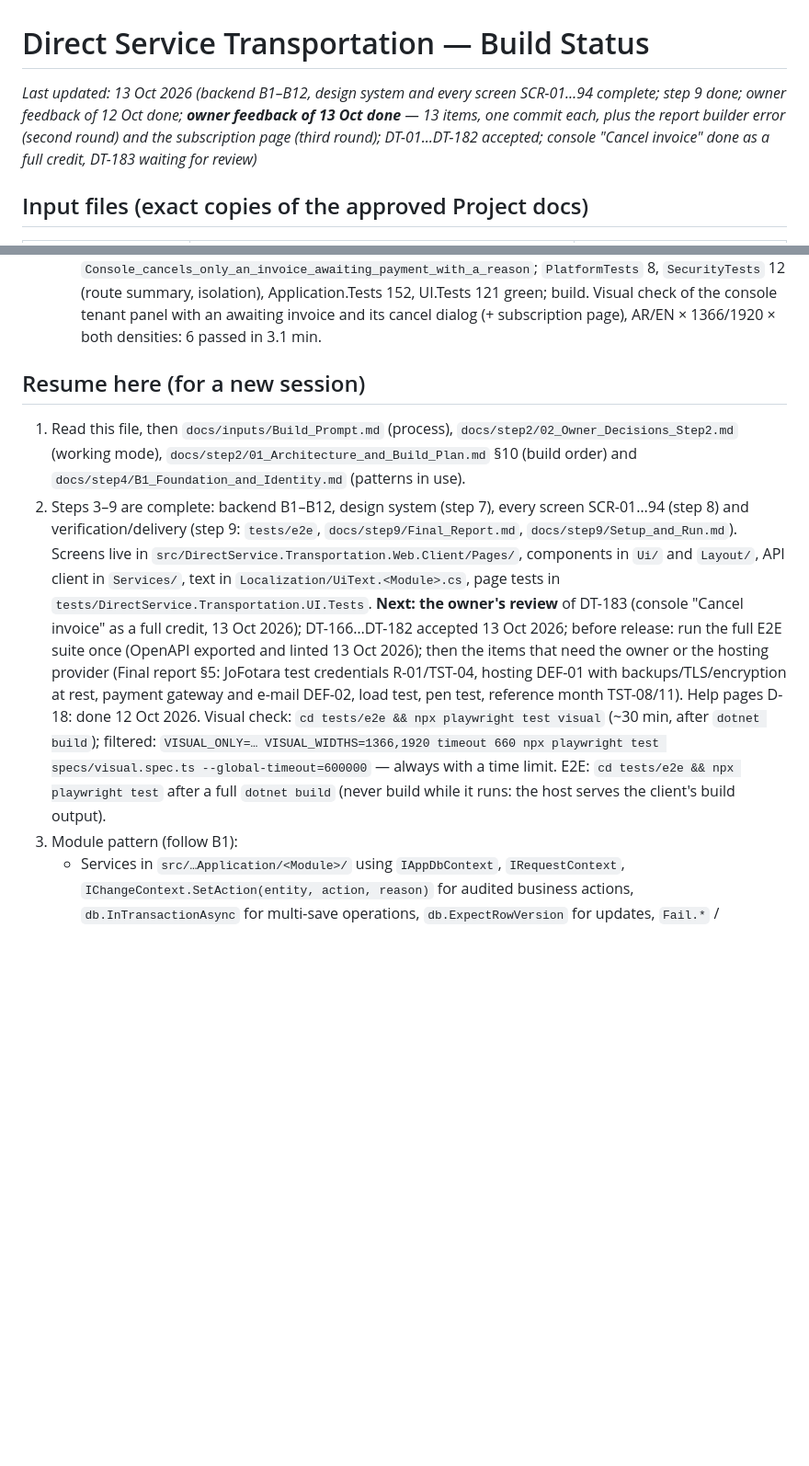
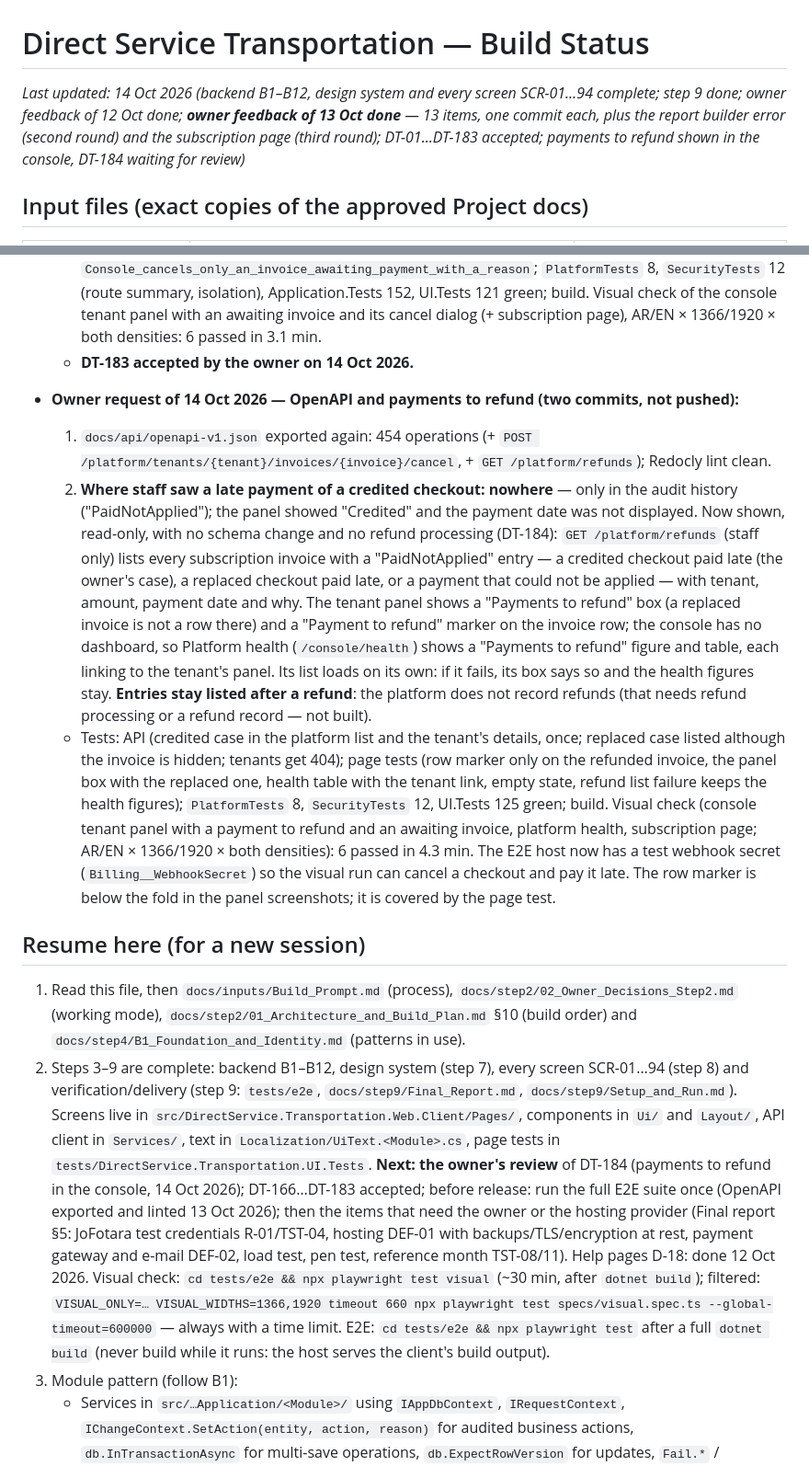
Before and after one commit to aliqadorah/Direct-Service-Transportation-System, a Markdown page: BUILD_STATUS.md, 2 parts joined by grey strips. Shown at 92% size. Drawn GitHub-style; blank space fills up the shorter version.

Commit message:
BUILD_STATUS: DT-183 accepted; OpenAPI re-exported; payments to refund (DT-184 for review)
Co-Authored-By: Claude Opus 5.5 <noreply@anthropic.com>

```diff
--- a/BUILD_STATUS.md
+++ b/BUILD_STATUS.md
@@ -1,6 +1,6 @@
 # Direct Service Transportation — Build Status
 
-_Last updated: 13 Oct 2026 (backend B1–B12, design system and every screen SCR-01…94 complete; step 9 done; owner feedback of 12 Oct done; **owner feedback of 13 Oct done** — 13 items, one commit each, plus the report builder error (second round) and the subscription page (third round); DT-01…DT-182 accepted; console "Cancel invoice" done as a full credit, DT-183 waiting for review)_
+_Last updated: 14 Oct 2026 (backend B1–B12, design system and every screen SCR-01…94 complete; step 9 done; owner feedback of 12 Oct done; **owner feedback of 13 Oct done** — 13 items, one commit each, plus the report builder error (second round) and the subscription page (third round); DT-01…DT-183 accepted; payments to refund shown in the console, DT-184 waiting for review)_
 
 ## Input files (exact copies of the approved Project docs)
 | File | Location in this folder | Project path |
@@ -128,10 +128,16 @@ Run steps 3, 4, 7, 8, 9 without stopping. **Stop only for:** step 5 design direc
   - A late payment from the cancelled invoice's old payment page is recorded (PaidAt set, audit "PaidNotApplied · Invoice credited") and never applied; repeated notifications change nothing.
   - Console panel: awaiting-payment rows offer "إلغاء / Cancel" (named "Cancel invoice SUB-…"; short label because the panel's table is narrow — the long label was cut off in Arabic at 1366, which the automatic check did not report), with a dialog explaining the credit; other due or failed invoices keep "Credit".
   - Tests: API `Staff_cancel_an_unpaid_checkout_by_a_full_credit_only` (reason required, not for tenants, credited + audited, refused twice / renewal / paid, late payment recorded not applied); page test `Console_cancels_only_an_invoice_awaiting_payment_with_a_reason`; `PlatformTests` 8, `SecurityTests` 12 (route summary, isolation), Application.Tests 152, UI.Tests 121 green; build. Visual check of the console tenant panel with an awaiting invoice and its cancel dialog (+ subscription page), AR/EN × 1366/1920 × both densities: 6 passed in 3.1 min.
+  - **DT-183 accepted by the owner on 14 Oct 2026.**
+
+- **Owner request of 14 Oct 2026 — OpenAPI and payments to refund (two commits, not pushed):**
+  1. `docs/api/openapi-v1.json` exported again: 454 operations (+ `POST /platform/tenants/{tenant}/invoices/{invoice}/cancel`, + `GET /platform/refunds`); Redocly lint clean.
+  2. **Where staff saw a late payment of a credited checkout: nowhere** — only in the audit history ("PaidNotApplied"); the panel showed "Credited" and the payment date was not displayed. Now shown, read-only, with no schema change and no refund processing (DT-184): `GET /platform/refunds` (staff only) lists every subscription invoice with a "PaidNotApplied" entry — a credited checkout paid late (the owner's case), a replaced checkout paid late, or a payment that could not be applied — with tenant, amount, payment date and why. The tenant panel shows a "Payments to refund" box (a replaced invoice is not a row there) and a "Payment to refund" marker on the invoice row; the console has no dashboard, so Platform health (`/console/health`) shows a "Payments to refund" figure and table, each linking to the tenant's panel. Its list loads on its own: if it fails, its box says so and the health figures stay. **Entries stay listed after a refund**: the platform does not record refunds (that needs refund processing or a refund record — not built).
+  - Tests: API (credited case in the platform list and the tenant's details, once; replaced case listed although the invoice is hidden; tenants get 404); page tests (row marker only on the refunded invoice, the panel box with the replaced one, health table with the tenant link, empty state, refund list failure keeps the health figures); `PlatformTests` 8, `SecurityTests` 12, UI.Tests 125 green; build. Visual check (console tenant panel with a payment to refund and an awaiting invoice, platform health, subscription page; AR/EN × 1366/1920 × both densities): 6 passed in 4.3 min. The E2E host now has a test webhook secret (`Billing__WebhookSecret`) so the visual run can cancel a checkout and pay it late. The row marker is below the fold in the panel screenshots; it is covered by the page test.
 
 ## Resume here (for a new session)
 1. Read this file, then `docs/inputs/Build_Prompt.md` (process), `docs/step2/02_Owner_Decisions_Step2.md` (working mode), `docs/step2/01_Architecture_and_Build_Plan.md` §10 (build order) and `docs/step4/B1_Foundation_and_Identity.md` (patterns in use).
-2. Steps 3–9 are complete: backend B1–B12, design system (step 7), every screen SCR-01…94 (step 8) and verification/delivery (step 9: `tests/e2e`, `docs/step9/Final_Report.md`, `docs/step9/Setup_and_Run.md`). Screens live in `src/DirectService.Transportation.Web.Client/Pages/`, components in `Ui/` and `Layout/`, API client in `Services/`, text in `Localization/UiText.<Module>.cs`, page tests in `tests/DirectService.Transportation.UI.Tests`. **Next: the owner's review** of DT-183 (console "Cancel invoice" as a full credit, 13 Oct 2026); DT-166…DT-182 accepted 13 Oct 2026; before release: run the full E2E suite once (OpenAPI exported and linted 13 Oct 2026); then the items that need the owner or the hosting provider (Final report §5: JoFotara test credentials R-01/TST-04, hosting DEF-01 with backups/TLS/encryption at rest, payment gateway and e-mail DEF-02, load test, pen test, reference month TST-08/11). Help pages D-18: done 12 Oct 2026. Visual check: `cd tests/e2e && npx playwright test visual` (~30 min, after `dotnet build`); filtered: `VISUAL_ONLY=… VISUAL_WIDTHS=1366,1920 timeout 660 npx playwright test specs/visual.spec.ts --global-timeout=600000` — always with a time limit. E2E: `cd tests/e2e && npx playwright test` after a full `dotnet build` (never build while it runs: the host serves the client's build output).
+2. Steps 3–9 are complete: backend B1–B12, design system (step 7), every screen SCR-01…94 (step 8) and verification/delivery (step 9: `tests/e2e`, `docs/step9/Final_Report.md`, `docs/step9/Setup_and_Run.md`). Screens live in `src/DirectService.Transportation.Web.Client/Pages/`, components in `Ui/` and `Layout/`, API client in `Services/`, text in `Localization/UiText.<Module>.cs`, page tests in `tests/DirectService.Transportation.UI.Tests`. **Next: the owner's review** of DT-184 (payments to refund in the console, 14 Oct 2026); DT-166…DT-183 accepted; before release: run the full E2E suite once (OpenAPI exported and linted 13 Oct 2026); then the items that need the owner or the hosting provider (Final report §5: JoFotara test credentials R-01/TST-04, hosting DEF-01 with backups/TLS/encryption at rest, payment gateway and e-mail DEF-02, load test, pen test, reference month TST-08/11). Help pages D-18: done 12 Oct 2026. Visual check: `cd tests/e2e && npx playwright test visual` (~30 min, after `dotnet build`); filtered: `VISUAL_ONLY=… VISUAL_WIDTHS=1366,1920 timeout 660 npx playwright test specs/visual.spec.ts --global-timeout=600000` — always with a time limit. E2E: `cd tests/e2e && npx playwright test` after a full `dotnet build` (never build while it runs: the host serves the client's build output).
 3. Module pattern (follow B1):
    - Services in `src/…Application/<Module>/` using `IAppDbContext`, `IRequestContext`, `IChangeContext.SetAction(entity, action, reason)` for audited business actions, `db.InTransactionAsync` for multi-save operations, `db.ExpectRowVersion` for updates, `Fail.*` / `Validator` for problems (codes + AR/EN messages in `Contracts/Errors/ErrorCatalog.cs` — a unit test requires every code to have both messages).
    - DTOs in `src/…Contracts/<Module>/` — identifiers are always URL tokens (`IUrlTokenService.Encode<T>`), never internal ids.
```
Also changed, not shown: other parts of BUILD_STATUS.md (+2 -1 lines).
